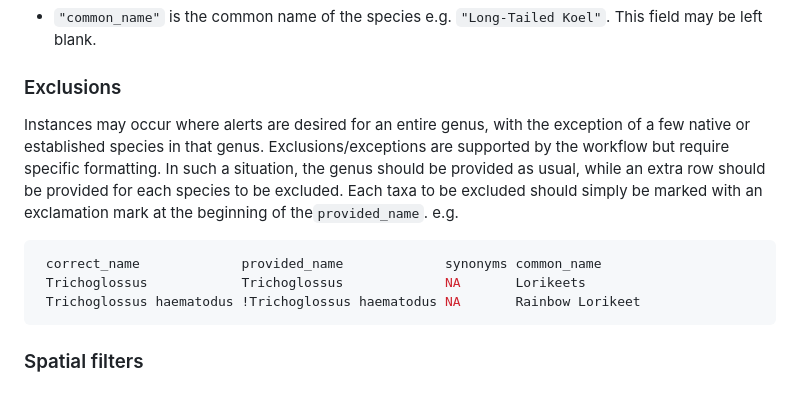
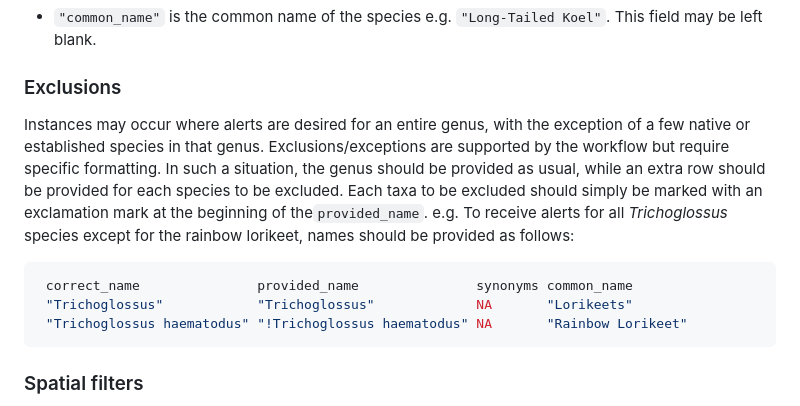
Before and after one commit to AtlasOfLivingAustralia/koel, a Markdown page: README.md, the part around the change. Drawn GitHub-style.

Commit message:
Small update to README

````diff
--- a/README.md
+++ b/README.md
@@ -33,12 +33,12 @@ Taxonomic information is provided as one or more csv files, where each species i
 
 ### Exclusions
 
-Instances may occur where alerts are desired for an entire genus, with the exception of a few native or established species in that genus. Exclusions/exceptions are supported by the workflow but require specific formatting. In such a situation, the genus should be provided as usual, while an extra row should be provided for each species to be excluded. Each taxa to be excluded should simply be marked with an exclamation mark at the beginning of the`provided_name`. e.g.
+Instances may occur where alerts are desired for an entire genus, with the exception of a few native or established species in that genus. Exclusions/exceptions are supported by the workflow but require specific formatting. In such a situation, the genus should be provided as usual, while an extra row should be provided for each species to be excluded. Each taxa to be excluded should simply be marked with an exclamation mark at the beginning of the`provided_name`. e.g. To receive alerts for all *Trichoglossus* species except for the rainbow lorikeet, names should be provided as follows:
 
 ``` r
- correct_name             provided_name             synonyms common_name
- Trichoglossus            Trichoglossus             NA       Lorikeets
- Trichoglossus haematodus !Trichoglossus haematodus NA       Rainbow Lorikeet
+ correct_name               provided_name               synonyms common_name
+ "Trichoglossus"            "Trichoglossus"             NA       "Lorikeets"
+ "Trichoglossus haematodus" "!Trichoglossus haematodus" NA       "Rainbow Lorikeet"
 ```
 
 ### Spatial filters
````
